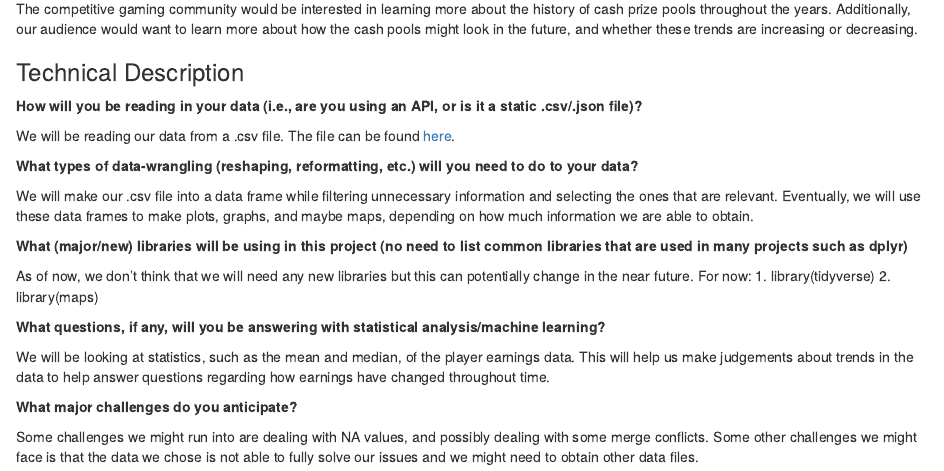
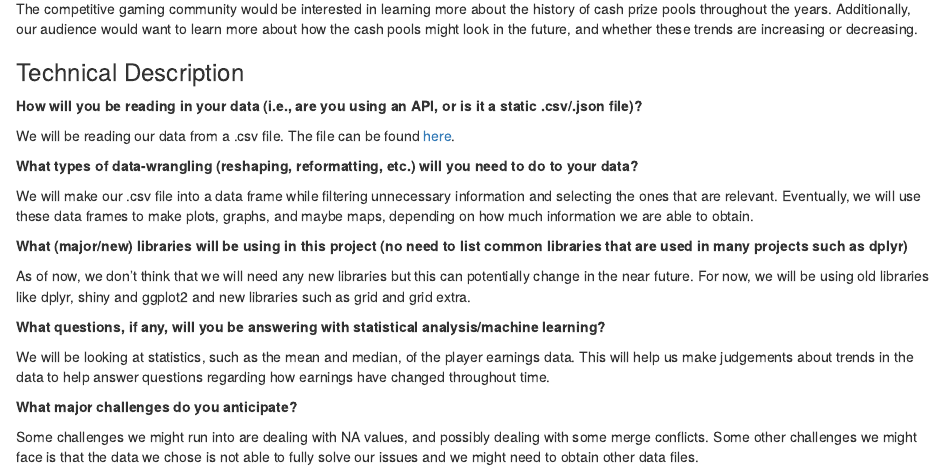
Before and after one commit to hemmys/esports-earnings, an R Markdown document (app/readme.Rmd): the page in a window 1100 px wide, from 310 px down. Rendered offline with R 4.5, knitr and Pandoc, with nearby package versions.

Commit message:
fixxed about

```diff
--- a/app/readme.Rmd
+++ b/app/readme.Rmd
@@ -21,9 +21,7 @@ We will make our .csv file into a data frame while filtering unnecessary informa
 
 **What (major/new) libraries will be using in this project (no need to list common libraries that are used in many projects such as dplyr)**
 
-As of now, we don’t think that we will need any new libraries but this can potentially change in the near future. For now:
-1. library(tidyverse)
-2. library(maps)
+As of now, we don’t think that we will need any new libraries but this can potentially change in the near future. For now, we will be using old libraries like dplyr, shiny and ggplot2 and new libraries such as grid and grid extra.
 
 **What questions, if any, will you be answering with statistical analysis/machine learning?**
 
```
